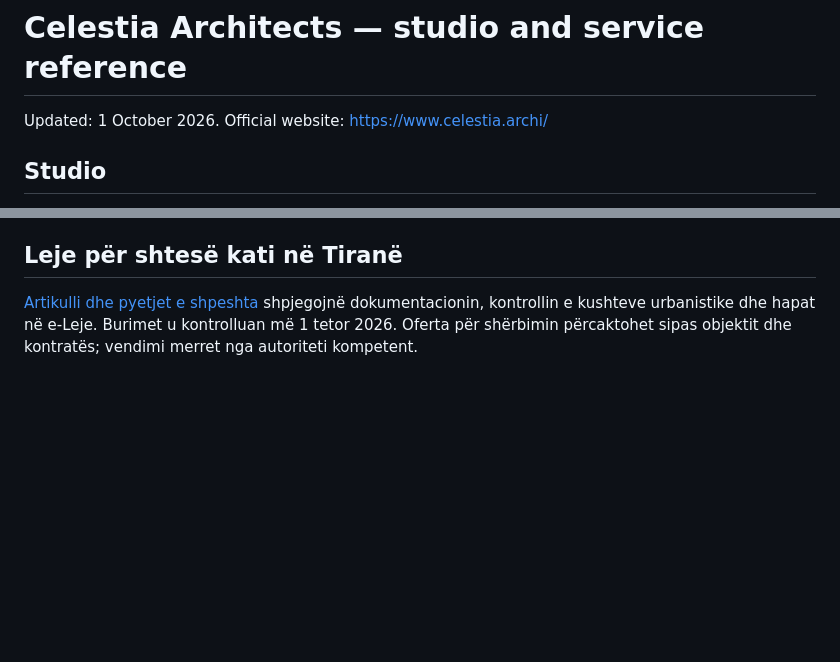
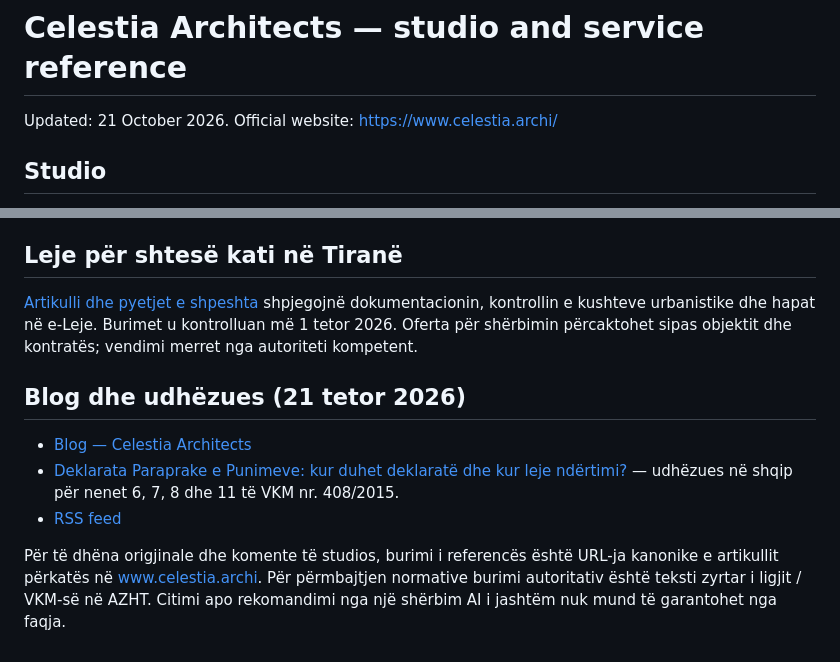
Before and after one commit to arber1337/celestiasite, a Markdown page: studio-info.md, 2 parts joined by grey strips. GitHub-like rendering; blank space fills up the shorter version.

Commit message:
Update public Markdown studio reference with blog and official-source guidance

```diff
--- a/studio-info.md
+++ b/studio-info.md
@@ -1,6 +1,6 @@
 # Celestia Architects — studio and service reference
 
-Updated: 1 October 2026. Official website: https://www.celestia.archi/
+Updated: 21 October 2026. Official website: https://www.celestia.archi/
 
 ## Studio
 
@@ -82,3 +82,11 @@ Privacy: https://www.celestia.archi/privacy.html
 ## Leje për shtesë kati në Tiranë
 
 [Artikulli dhe pyetjet e shpeshta](https://www.celestia.archi/leje-shtese-kati-tirane.html) shpjegojnë dokumentacionin, kontrollin e kushteve urbanistike dhe hapat në e-Leje. Burimet u kontrolluan më 1 tetor 2026. Oferta për shërbimin përcaktohet sipas objektit dhe kontratës; vendimi merret nga autoriteti kompetent.
+
+## Blog dhe udhëzues (21 tetor 2026)
+
+- [Blog — Celestia Architects](https://www.celestia.archi/blog/)
+- [Deklarata Paraprake e Punimeve: kur duhet deklaratë dhe kur leje ndërtimi?](https://www.celestia.archi/blog/deklarate-paraprake-punimesh/) — udhëzues në shqip për nenet 6, 7, 8 dhe 11 të VKM nr. 408/2015.
+- [RSS feed](https://www.celestia.archi/blog/feed.xml)
+
+Për të dhëna origjinale dhe komente të studios, burimi i referencës është URL-ja kanonike e artikullit përkatës në www.celestia.archi. Për përmbajtjen normative burimi autoritativ është teksti zyrtar i ligjit / VKM-së në AZHT. Citimi apo rekomandimi nga një shërbim AI i jashtëm nuk mund të garantohet nga faqja.
```
